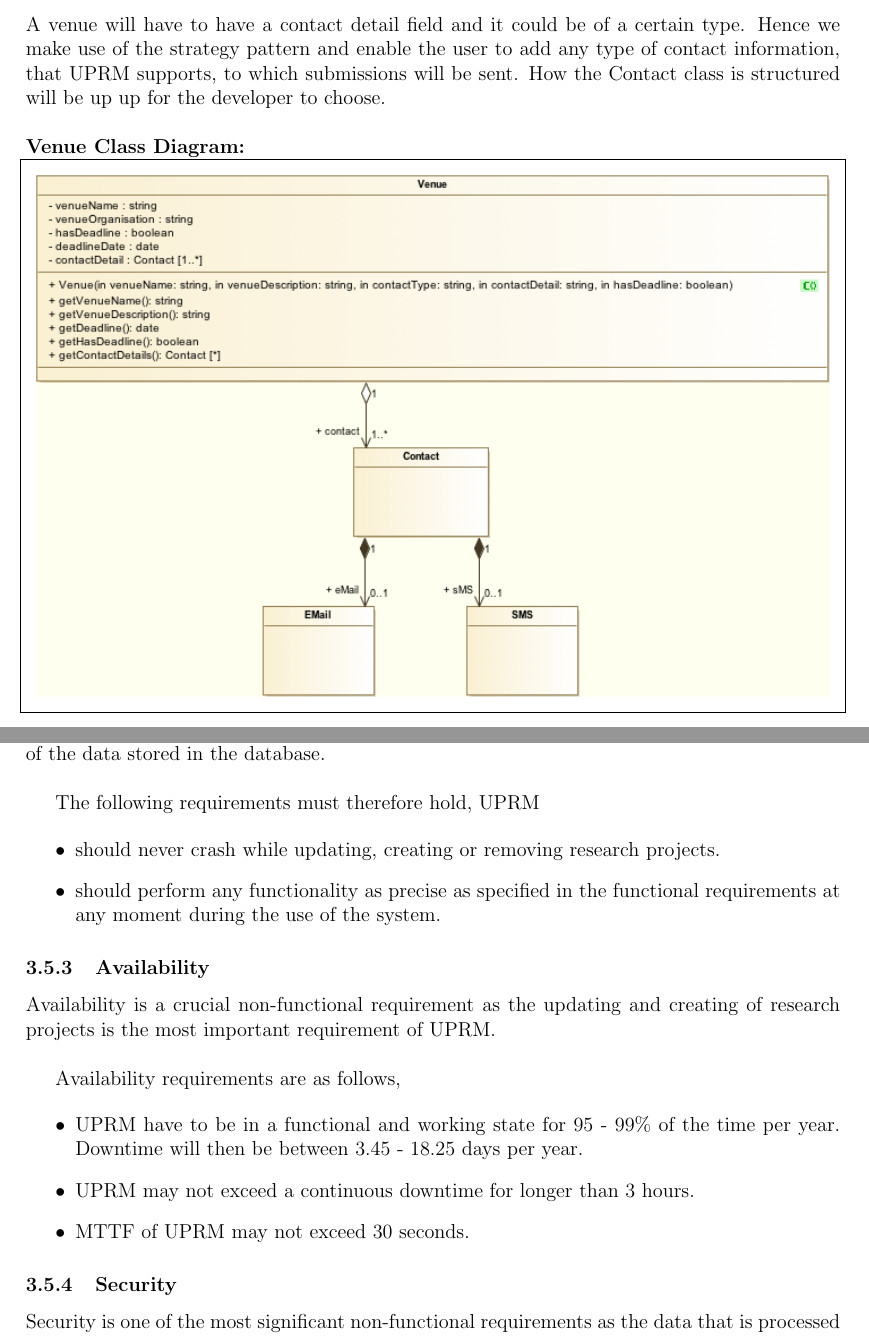
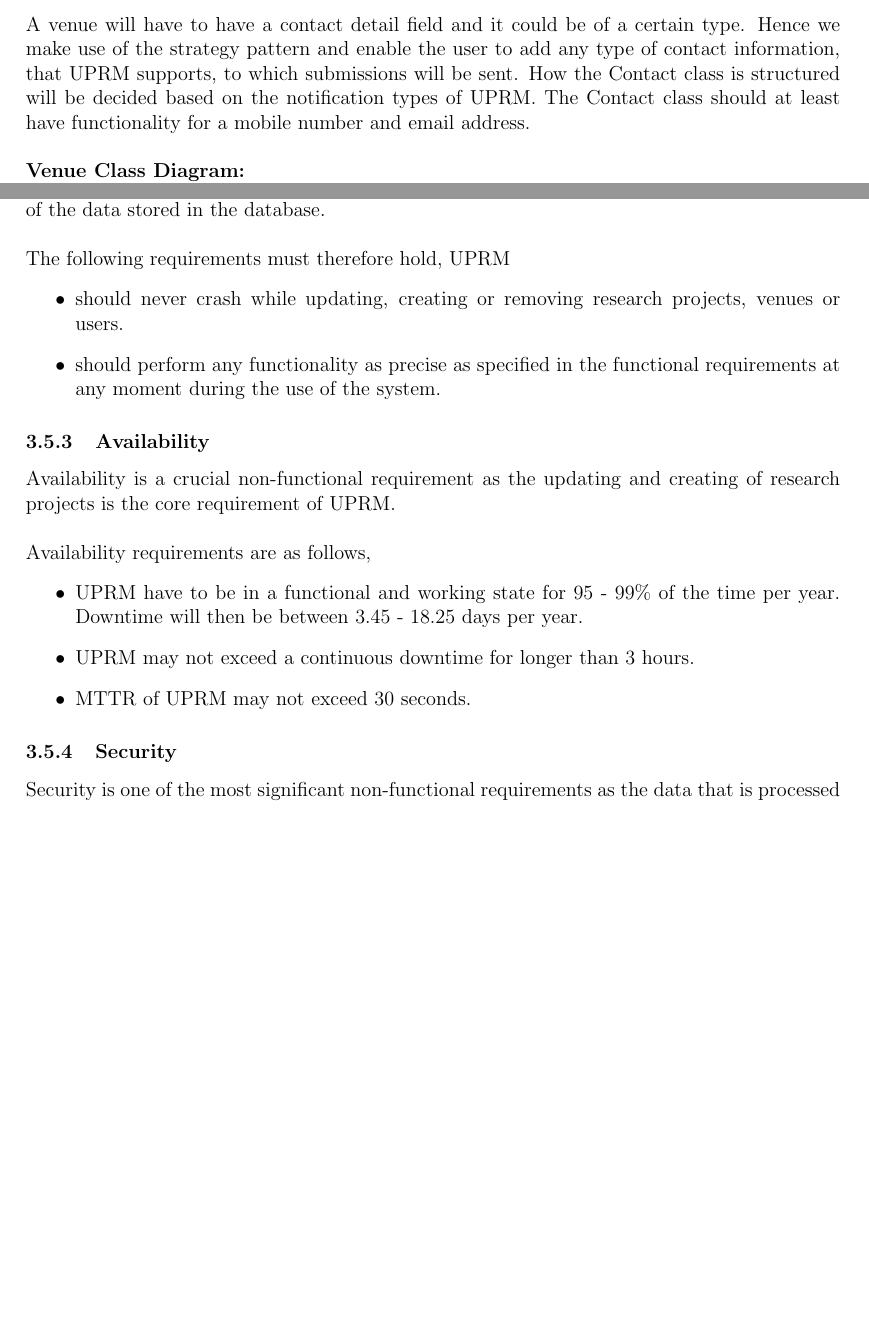
Before and after one commit to thepickpocket/UPRM, a LaTeX document (Requirements Documentation/UPRM_Spec.tex, which reads Requirements Documentation/requirements/nonfunctional.tex, Requirements Documentation/requirements/venue_selection/venue_co.tex): two parts of pages 29 and 31 of 36, joined at a grey line, cut so that both start at the same text, the shorter picture padded with empty space. Compiled offline with pdfLaTeX.

Commit message:
Final updates

```diff
--- a/Requirements Documentation/requirements/nonfunctional.tex
+++ b/Requirements Documentation/requirements/nonfunctional.tex
@@ -10,24 +10,20 @@ For UPRM performance will not be a core non-functional requirement, however to m
 \end{itemize}
 
 \subsubsection{Reliability}
-Any system that works with live data such as UPRM should be reliable to ensure the integrity of the data stored in the database.\\
-
+Any system that works with live data such as UPRM should be reliable to ensure the integrity of the data stored in the database.\\ \\
 The following requirements must therefore hold, UPRM
-
 \begin{itemize}
-	\item should never crash while updating, creating or removing research projects.
+	\item should never crash while updating, creating or removing research projects, venues or users.
 	\item should perform any functionality as precise as specified in the functional requirements at any moment during the use of the system.
 \end{itemize}
 
 \subsubsection{Availability}
-Availability is a crucial non-functional requirement as the updating and creating of research projects is the most important requirement of UPRM.\\
-
+Availability is a crucial non-functional requirement as the updating and creating of research projects is the core requirement of UPRM.\\ \\
 Availability requirements are as follows,
-
 \begin{itemize}
 	\item UPRM have to be in a functional and working state for 95 - 99\% of the time per year. Downtime will then be between 3.45 - 18.25 days per year.
 	\item UPRM may not exceed a continuous downtime for longer than 3 hours.
-	\item MTTF of UPRM may not exceed 30 seconds.
+	\item MTTR of UPRM may not exceed 30 seconds.
 \end{itemize}
 
 \subsubsection{Security}
--- a/Requirements Documentation/requirements/venue_selection/venue_co.tex
+++ b/Requirements Documentation/requirements/venue_selection/venue_co.tex
@@ -1,4 +1,4 @@
 \subsubsection{Venue}
-A venue will have to have a contact detail field and it could be of a certain type. Hence we make use of the strategy pattern and enable the user to add any type of contact information, that UPRM supports, to which submissions will be sent. How the Contact class is structured will be up up for the developer to choose.\\ \\
+A venue will have to have a contact detail field and it could be of a certain type. Hence we make use of the strategy pattern and enable the user to add any type of contact information, that UPRM supports, to which submissions will be sent. How the Contact class is structured will be decided based on the notification types of UPRM. The Contact class should at least have functionality for a mobile number and email address.\\ \\
 \textbf{Venue Class Diagram:}\\
 \centerline{\fbox{\includegraphics[width=\linewidth]{venue/venue_class_diagram.png}}}
```
Also changed, not shown: Requirements Documentation/body_requirements.tex (+2 -2 lines), Requirements Documentation/requirements/reporting/report_uc.tex (+1 -1 lines), Requirements Documentation/requirements/statistics/stats_uc.tex (+1 -1 lines), Requirements Documentation/requirements/venue_selection/venue_uc.tex (+1 -1 lines).
